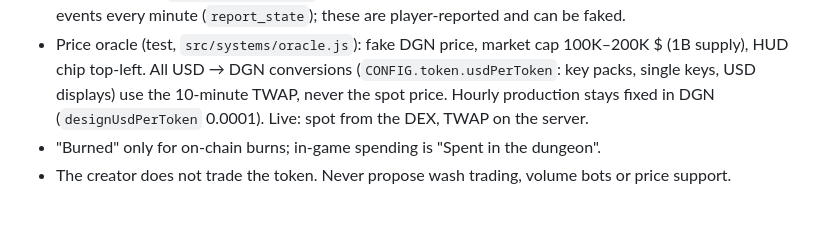
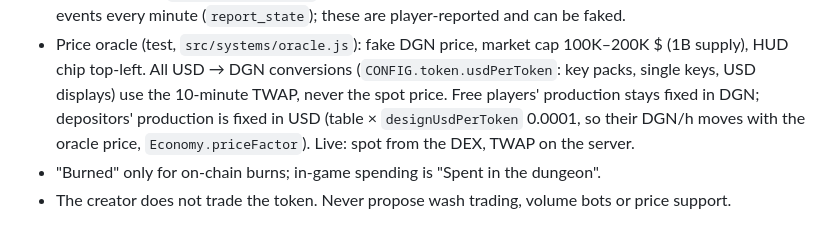
Before and after one commit to kensen2/afkgame, a Markdown page: CLAUDE.md, the part around the change. Drawn GitHub-style.

Commit message:
CLAUDE.md: oracle note matches v8 production rule
Co-Authored-By: Claude Opus 5.5 <noreply@anthropic.com>
Claude-Session: https://claude.ai/code/session_01RLuyKcyBkA2dRQrcVFiki4

```diff
--- a/CLAUDE.md
+++ b/CLAUDE.md
@@ -66,6 +66,7 @@ The three.js skills are written for r186; this project pins r170, so check APIs
   state snapshot + economy events every minute (`report_state`); these are player-reported and can be faked.
 - Price oracle (test, `src/systems/oracle.js`): fake DGN price, market cap 100K–200K $ (1B supply), HUD chip top-left.
   All USD → DGN conversions (`CONFIG.token.usdPerToken`: key packs, single keys, USD displays) use the 10-minute TWAP,
-  never the spot price. Hourly production stays fixed in DGN (`designUsdPerToken` 0.0001). Live: spot from the DEX, TWAP on the server.
+  never the spot price. Free players' production stays fixed in DGN; depositors' production is fixed in USD
+  (table × `designUsdPerToken` 0.0001, so their DGN/h moves with the oracle price, `Economy.priceFactor`). Live: spot from the DEX, TWAP on the server.
 - "Burned" only for on-chain burns; in-game spending is "Spent in the dungeon".
 - The creator does not trade the token. Never propose wash trading, volume bots or price support.
```
